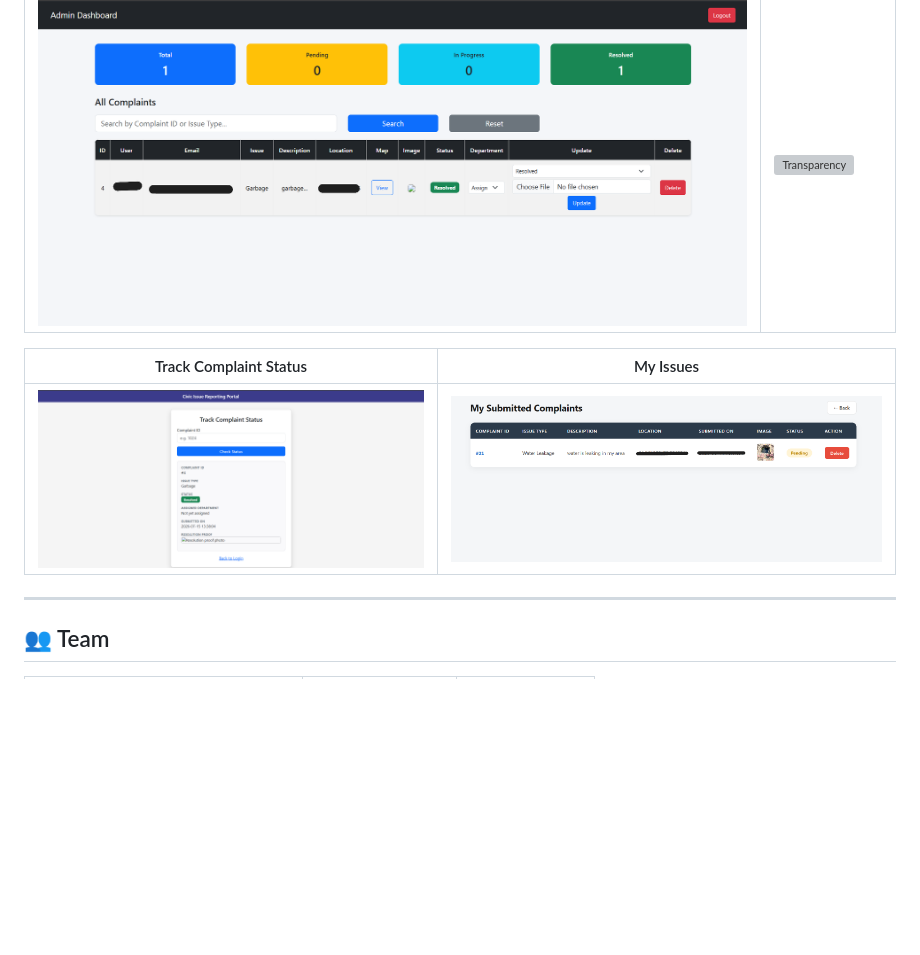
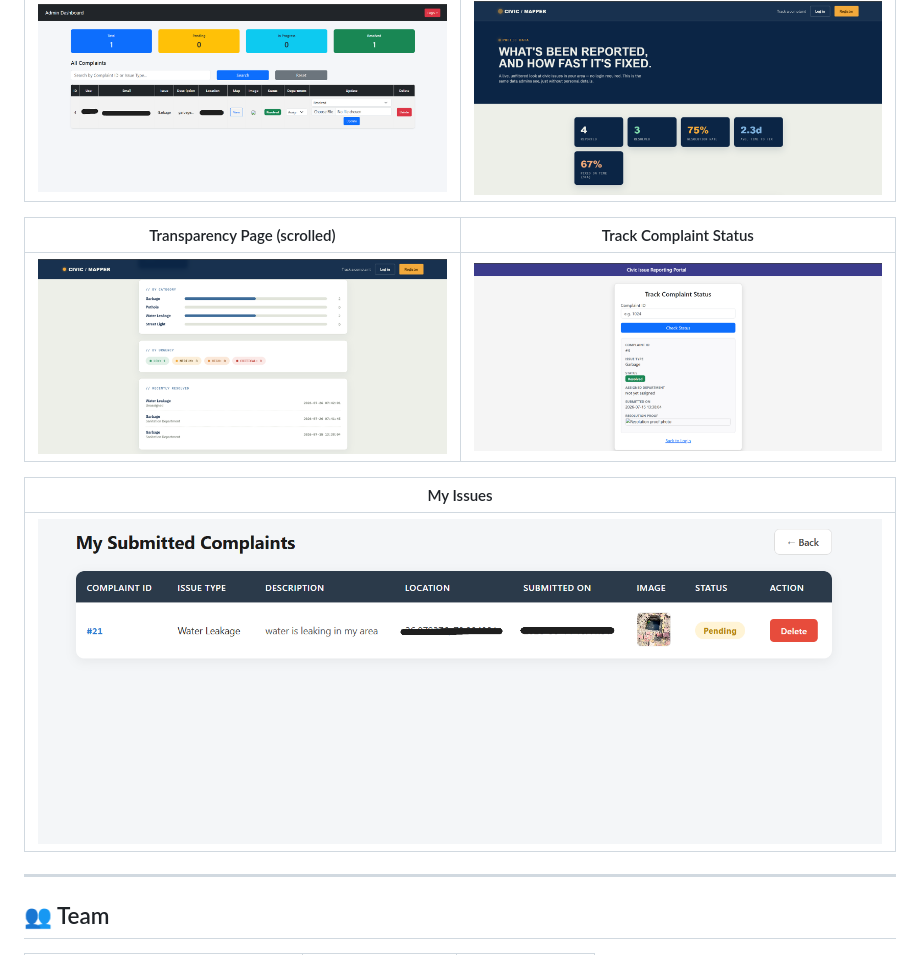
Before and after one commit to Anushka190921/ai-civic-issue-mapper, a Markdown page: README.md, the part around the change. Rendered like a GitHub page; pictures changed too: assets/transparency-scrolled.png (added), assets/transparency.png (added); blank space fills up the shorter version; grey boxes are pictures that could not be loaded.

Commit message:
Add transparency page screenshots to README

```diff
--- a/README.md
+++ b/README.md
@@ -227,9 +227,13 @@ http://127.0.0.1:5000
 |-----------------|--------------------|
 | ![Admin Dashboard](assets/admin.png) | ![Transparency](assets/transparency.png) |
 
-| Track Complaint Status | My Issues |
-|-------------------------|-----------|
-| ![Track Status](assets/track_status.png) | ![My Issues](assets/my_issues.png) |
+| Transparency Page (scrolled) | Track Complaint Status |
+|-------------------------------|--------------------------|
+| ![Transparency Scrolled](assets/transparency-scrolled.png) | ![Track Status](assets/track_status.png) |
+
+| My Issues |
+|-----------|
+| ![My Issues](assets/my_issues.png) |
 
 ---
 
```
